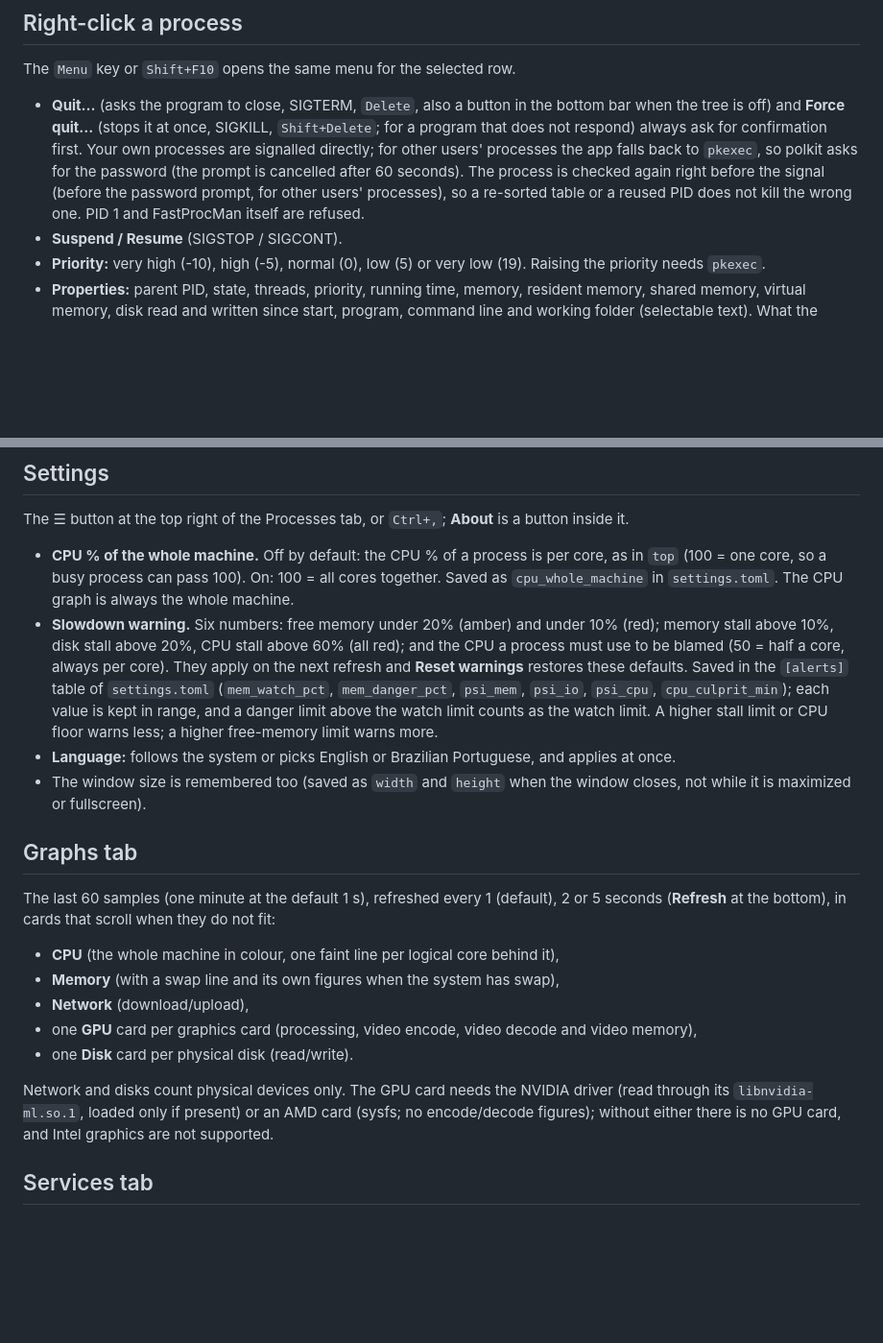
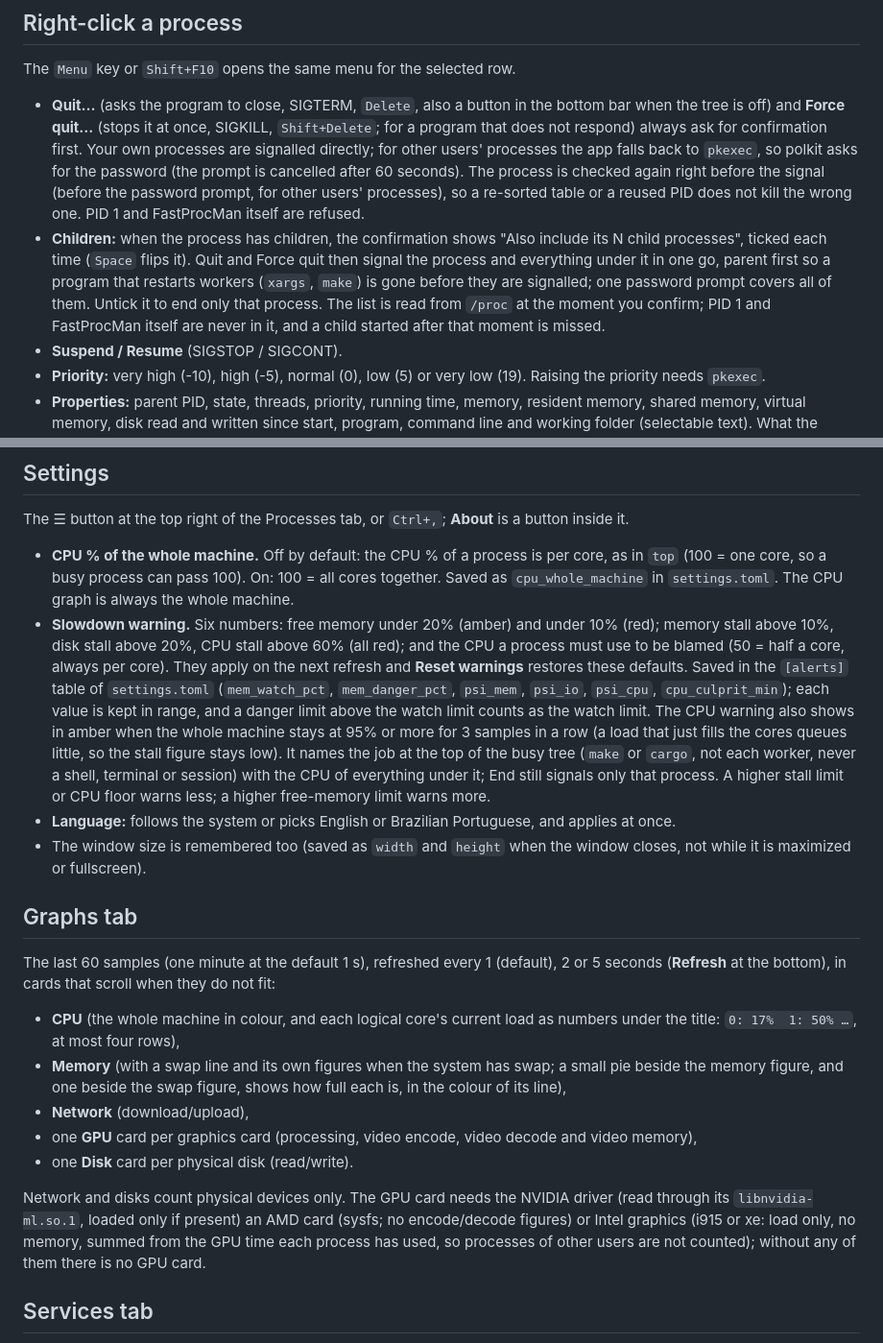
Before and after one commit to evandro777/FastProcMan, a Markdown page: docs/FEATURES.md, 2 parts joined by grey strips. Shown at 96% size. GitHub-like rendering; blank space fills up the shorter version.

```diff
--- a/docs/FEATURES.md
+++ b/docs/FEATURES.md
@@ -23,6 +23,7 @@ Just start typing to filter by name or PID (`Ctrl+F` also focuses the box); `Esc
 The `Menu` key or `Shift+F10` opens the same menu for the selected row.
 
 - **Quit…** (asks the program to close, SIGTERM, `Delete`, also a button in the bottom bar when the tree is off) and **Force quit…** (stops it at once, SIGKILL, `Shift+Delete`; for a program that does not respond) always ask for confirmation first. Your own processes are signalled directly; for other users' processes the app falls back to `pkexec`, so polkit asks for the password (the prompt is cancelled after 60 seconds). The process is checked again right before the signal (before the password prompt, for other users' processes), so a re-sorted table or a reused PID does not kill the wrong one. PID 1 and FastProcMan itself are refused.
+- **Children:** when the process has children, the confirmation shows "Also include its N child processes", ticked each time (`Space` flips it). Quit and Force quit then signal the process and everything under it in one go, parent first so a program that restarts workers (`xargs`, `make`) is gone before they are signalled; one password prompt covers all of them. Untick it to end only that process. The list is read from `/proc` at the moment you confirm; PID 1 and FastProcMan itself are never in it, and a child started after that moment is missed.
 - **Suspend / Resume** (SIGSTOP / SIGCONT).
 - **Priority:** very high (-10), high (-5), normal (0), low (5) or very low (19). Raising the priority needs `pkexec`.
 - **Properties:** parent PID, state, threads, priority, running time, memory, resident memory, shared memory, virtual memory, disk read and written since start, program, command line and working folder (selectable text). What the system hides from you, for example another user's program path, shows as "Unavailable". The values update while it is open, and `Esc` closes it.
@@ -52,7 +53,7 @@ A banner above the tabs warns before the system freezes.
 The ☰ button at the top right of the Processes tab, or `Ctrl+,`; **About** is a button inside it.
 
 - **CPU % of the whole machine.** Off by default: the CPU % of a process is per core, as in `top` (100 = one core, so a busy process can pass 100). On: 100 = all cores together. Saved as `cpu_whole_machine` in `settings.toml`. The CPU graph is always the whole machine.
-- **Slowdown warning.** Six numbers: free memory under 20% (amber) and under 10% (red); memory stall above 10%, disk stall above 20%, CPU stall above 60% (all red); and the CPU a process must use to be blamed (50 = half a core, always per core). They apply on the next refresh and **Reset warnings** restores these defaults. Saved in the `[alerts]` table of `settings.toml` (`mem_watch_pct`, `mem_danger_pct`, `psi_mem`, `psi_io`, `psi_cpu`, `cpu_culprit_min`); each value is kept in range, and a danger limit above the watch limit counts as the watch limit. A higher stall limit or CPU floor warns less; a higher free-memory limit warns more.
+- **Slowdown warning.** Six numbers: free memory under 20% (amber) and under 10% (red); memory stall above 10%, disk stall above 20%, CPU stall above 60% (all red); and the CPU a process must use to be blamed (50 = half a core, always per core). They apply on the next refresh and **Reset warnings** restores these defaults. Saved in the `[alerts]` table of `settings.toml` (`mem_watch_pct`, `mem_danger_pct`, `psi_mem`, `psi_io`, `psi_cpu`, `cpu_culprit_min`); each value is kept in range, and a danger limit above the watch limit counts as the watch limit. The CPU warning also shows in amber when the whole machine stays at 95% or more for 3 samples in a row (a load that just fills the cores queues little, so the stall figure stays low). It names the job at the top of the busy tree (`make` or `cargo`, not each worker, never a shell, terminal or session) with the CPU of everything under it; End still signals only that process. A higher stall limit or CPU floor warns less; a higher free-memory limit warns more.
 - **Language:** follows the system or picks English or Brazilian Portuguese, and applies at once.
 - The window size is remembered too (saved as `width` and `height` when the window closes, not while it is maximized or fullscreen).
 
@@ -60,13 +61,13 @@ The ☰ button at the top right of the Processes tab, or `Ctrl+,`; **About** is
 
 The last 60 samples (one minute at the default 1 s), refreshed every 1 (default), 2 or 5 seconds (**Refresh** at the bottom), in cards that scroll when they do not fit:
 
-- **CPU** (the whole machine in colour, one faint line per logical core behind it),
-- **Memory** (with a swap line and its own figures when the system has swap),
+- **CPU** (the whole machine in colour, and each logical core's current load as numbers under the title: `0: 17%  1: 50% …`, at most four rows),
+- **Memory** (with a swap line and its own figures when the system has swap; a small pie beside the memory figure, and one beside the swap figure, shows how full each is, in the colour of its line),
 - **Network** (download/upload),
 - one **GPU** card per graphics card (processing, video encode, video decode and video memory),
 - one **Disk** card per physical disk (read/write).
 
-Network and disks count physical devices only. The GPU card needs the NVIDIA driver (read through its `libnvidia-ml.so.1`, loaded only if present) or an AMD card (sysfs; no encode/decode figures); without either there is no GPU card, and Intel graphics are not supported.
+Network and disks count physical devices only. The GPU card needs the NVIDIA driver (read through its `libnvidia-ml.so.1`, loaded only if present) an AMD card (sysfs; no encode/decode figures) or Intel graphics (i915 or xe: load only, no memory, summed from the GPU time each process has used, so processes of other users are not counted); without any of them there is no GPU card.
 
 ## Services tab
 
```
Also changed, not shown: README.md (+3 -3 lines), docs/INTERNALS.md (+3 -3 lines), docs/screenshots/graphs.png, 15 other files.
